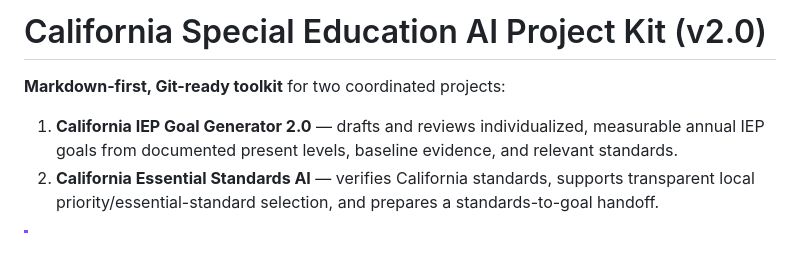
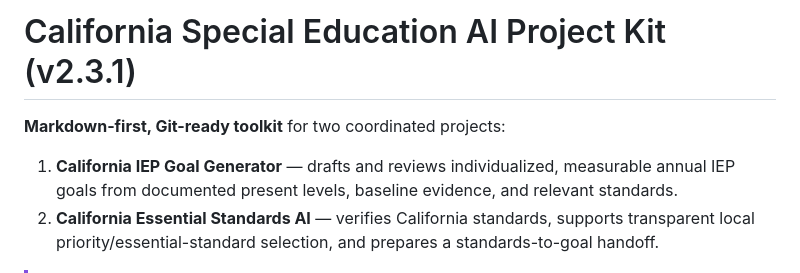
Before and after one commit to robotros/California-IEP-AI-project-kit, a Markdown page: README.md, the part around the change. GitHub-like rendering; blank space fills up the shorter version.

```diff
--- a/README.md
+++ b/README.md
@@ -1,8 +1,8 @@
-# California Special Education AI Project Kit (v2.0)
+# California Special Education AI Project Kit (v2.3.1)
 
 **Markdown-first, Git-ready toolkit** for two coordinated projects:
 
-1. **California IEP Goal Generator 2.0** — drafts and reviews individualized, measurable annual IEP goals from documented present levels, baseline evidence, and relevant standards.
+1. **California IEP Goal Generator** — drafts and reviews individualized, measurable annual IEP goals from documented present levels, baseline evidence, and relevant standards.
 2. **California Essential Standards AI** — verifies California standards, supports transparent local priority/essential-standard selection, and prepares a standards-to-goal handoff.
 
 > [!IMPORTANT]
```
